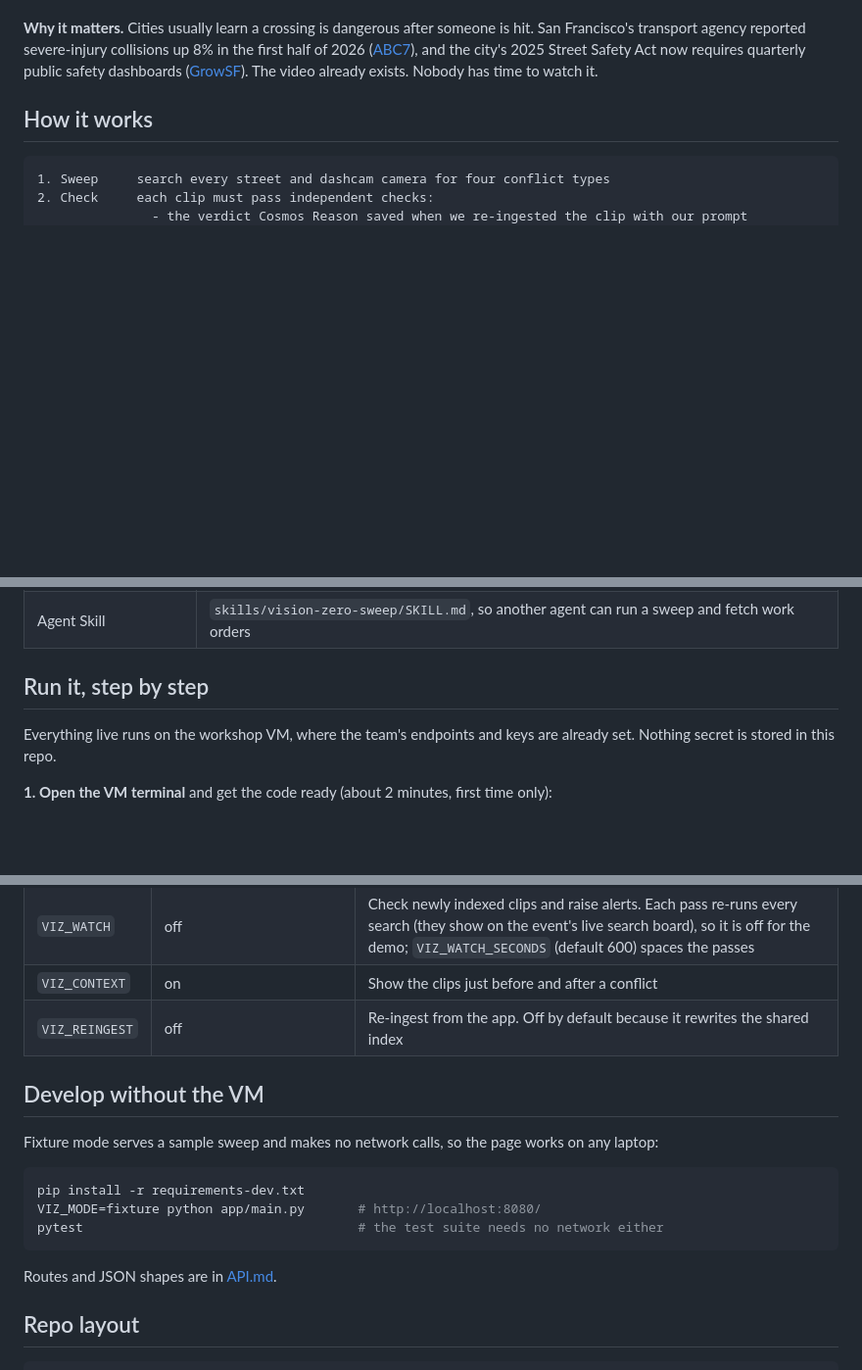
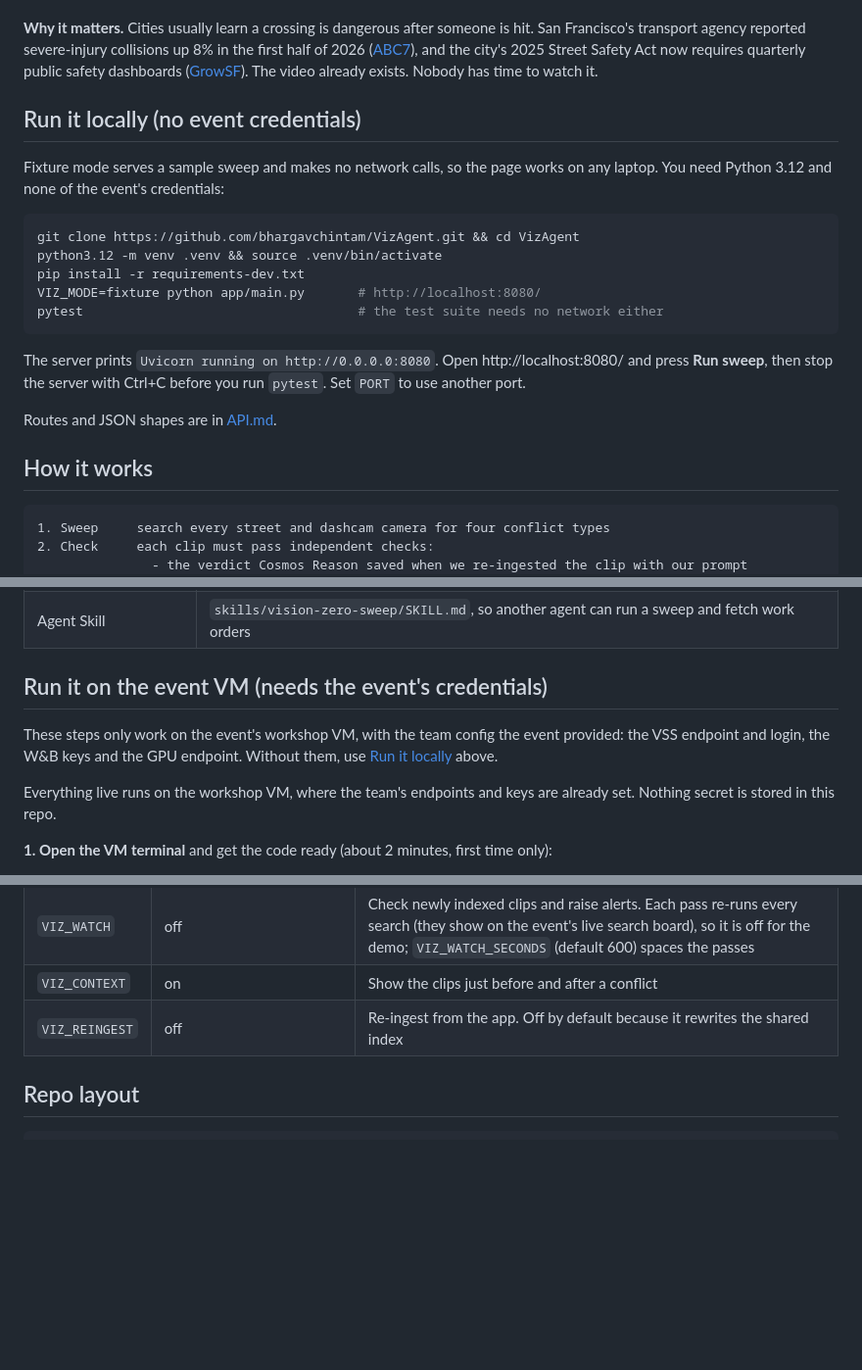
Before and after one commit to bhargavchintam/VizAgent, a Markdown page: README.md, 3 parts joined by grey strips. Shown at 98% size. GitHub-like rendering; blank space fills up the shorter version.

Commit message:
README: move fixture mode near the top as Run it locally, and mark the VM steps as needing the event's credentials

````diff
--- a/README.md
+++ b/README.md
@@ -19,6 +19,24 @@ transport agency reported severe-injury collisions up 8% in the first half of 20
 ([ABC7](https://abc7news.com/post/san-francisco-municipal-transportation-agency-report-shows-severe-injury-collisions-8-city-streets-2026/19593328/)),
 and the city's 2025 Street Safety Act now requires quarterly public safety dashboards
 ([GrowSF](https://growsf.org/news/2025-09-26-street-safety-act/)). The video already exists. Nobody has time to watch it.
+
+## Run it locally (no event credentials)
+
+Fixture mode serves a sample sweep and makes no network calls, so the page works on any laptop.
+You need Python 3.12 and none of the event's credentials:
+
+```sh
+git clone https://github.com/bhargavchintam/VizAgent.git && cd VizAgent
+python3.12 -m venv .venv && source .venv/bin/activate
+pip install -r requirements-dev.txt
+VIZ_MODE=fixture python app/main.py       # http://localhost:8080/
+pytest                                    # the test suite needs no network either
+```
+
+The server prints `Uvicorn running on http://0.0.0.0:8080`. Open http://localhost:8080/ and press **Run sweep**,
+then stop the server with Ctrl+C before you run `pytest`. Set `PORT` to use another port.
+
+Routes and JSON shapes are in [API.md](API.md).
 
 ## How it works
 
@@ -57,7 +75,11 @@ What it adds on top of plain video search:
 | App | Python 3.12, FastAPI, one plain HTML/JS page |
 | Agent Skill | `skills/vision-zero-sweep/SKILL.md`, so another agent can run a sweep and fetch work orders |
 
-## Run it, step by step
+## Run it on the event VM (needs the event's credentials)
+
+These steps only work on the event's workshop VM, with the team config the event provided: the VSS
+endpoint and login, the W&B keys and the GPU endpoint. Without them, use
+[Run it locally](#run-it-locally-no-event-credentials) above.
 
 Everything live runs on the workshop VM, where the team's endpoints and keys are already set.
 Nothing secret is stored in this repo.
@@ -131,18 +153,6 @@ feature's button when `/health` reports it on.
 | `VIZ_CONTEXT` | on | Show the clips just before and after a conflict |
 | `VIZ_REINGEST` | off | Re-ingest from the app. Off by default because it rewrites the shared index |
 
-## Develop without the VM
-
-Fixture mode serves a sample sweep and makes no network calls, so the page works on any laptop:
-
-```sh
-pip install -r requirements-dev.txt
-VIZ_MODE=fixture python app/main.py       # http://localhost:8080/
-pytest                                    # the test suite needs no network either
-```
-
-Routes and JSON shapes are in [API.md](API.md).
-
 ## Repo layout
 
 ```
````
